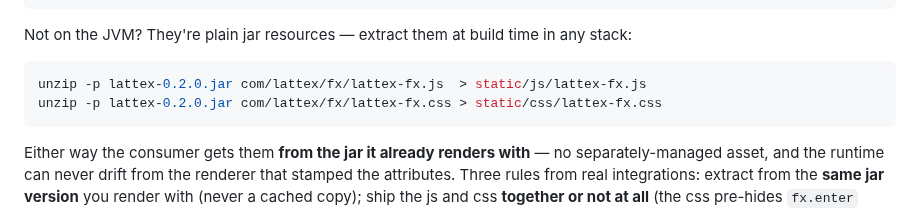
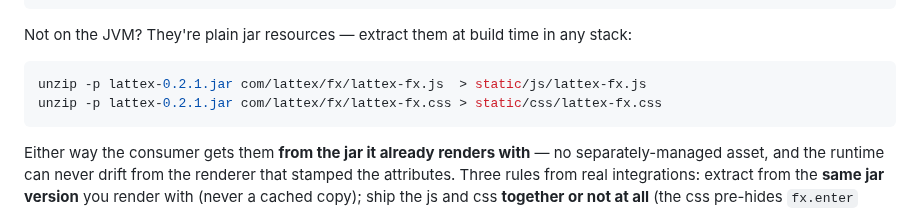
Before and after one commit to supsup/LatteX, a Markdown page: README.md, the part around the change. GitHub-like rendering.

````diff
--- a/README.md
+++ b/README.md
@@ -40,8 +40,8 @@ LatteX.fxStylesCss()   // the styles — serve as /css/lattex-fx.css, or inline
 Not on the JVM? They're plain jar resources — extract them at build time in any stack:
 
 ```bash
-unzip -p lattex-0.2.0.jar com/lattex/fx/lattex-fx.js  > static/js/lattex-fx.js
-unzip -p lattex-0.2.0.jar com/lattex/fx/lattex-fx.css > static/css/lattex-fx.css
+unzip -p lattex-0.2.1.jar com/lattex/fx/lattex-fx.js  > static/js/lattex-fx.js
+unzip -p lattex-0.2.1.jar com/lattex/fx/lattex-fx.css > static/css/lattex-fx.css
 ```
 
 Either way the consumer gets them **from the jar it already renders with** — no separately-managed asset, and the runtime can never drift from the renderer that stamped the attributes. Three rules from real integrations: extract from the **same jar version** you render with (never a cached copy); ship the js and css **together or not at all** (the css pre-hides `fx.enter` equations for the js to reveal); load the script with `defer` so it runs after the math is in the DOM. Full stack-by-stack walkthrough: **[SLOWSTART.md](SLOWSTART.md)** Scenario 4. Browse the whole catalogue live in `examples/effects.html` — or see it without building anything: **[the fx gallery](examples/GALLERY.md)** has real-browser screenshots and GIFs of the effects in motion, captured by [BrewShot](https://github.com/supsup/BrewShot) on every full test run.
````
Also changed, not shown: QUICKSTART.md (+3 -3 lines), SLOWSTART.md (+2 -2 lines), examples/effects.png, examples/fx-click-shatter.gif, examples/fx-enter-wobble.gif, examples/fx-hover-glitch.gif, 8 other files.
